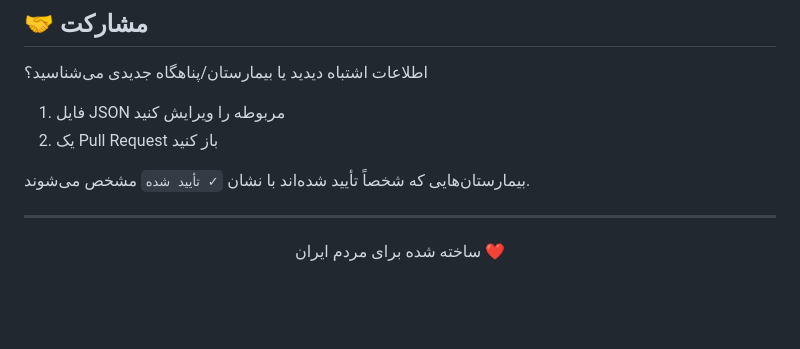
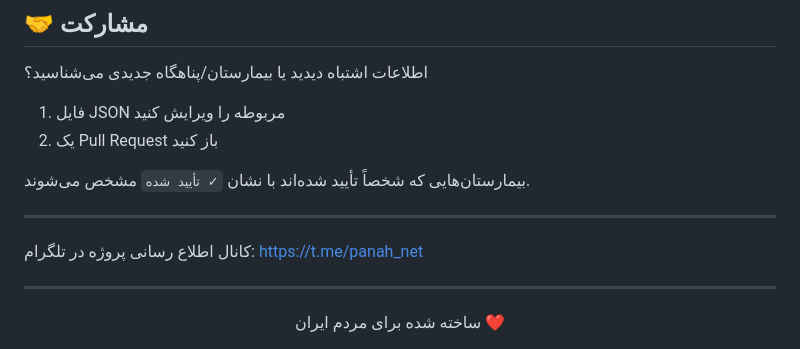
Before and after one commit to MR-Amouei/Panah, a Markdown page: README.md, the part around the change. Drawn GitHub-style; blank space fills up the shorter version.

```diff
--- a/README.md
+++ b/README.md
@@ -143,7 +143,11 @@ panah/
 
 
 ---
+کانال اطلاع رسانی پروژه در تلگرام:
+https://t.me/panah_net
 
+
+---
 
 <div align="center">
 ساخته شده برای مردم ایران ❤️
```
